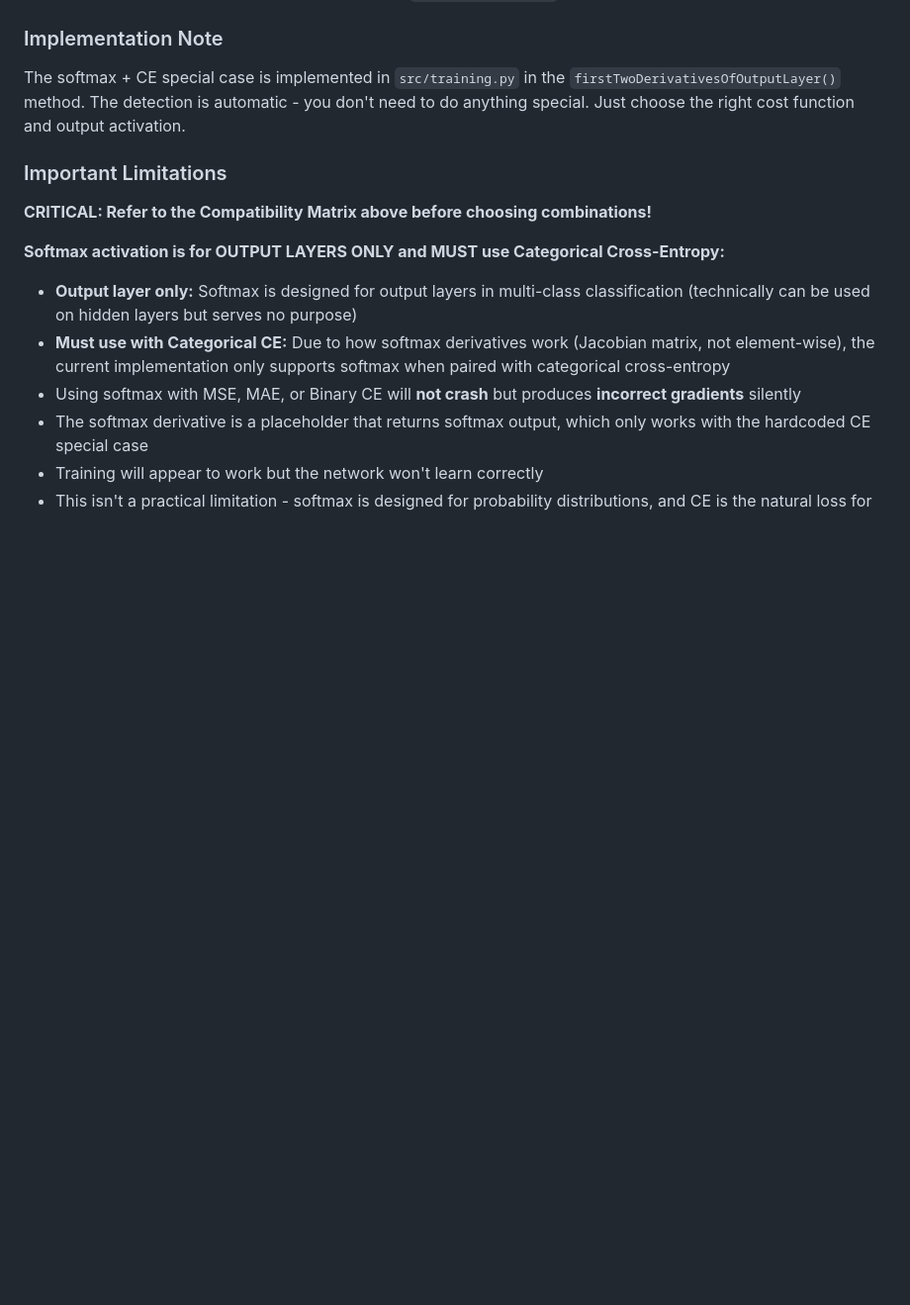
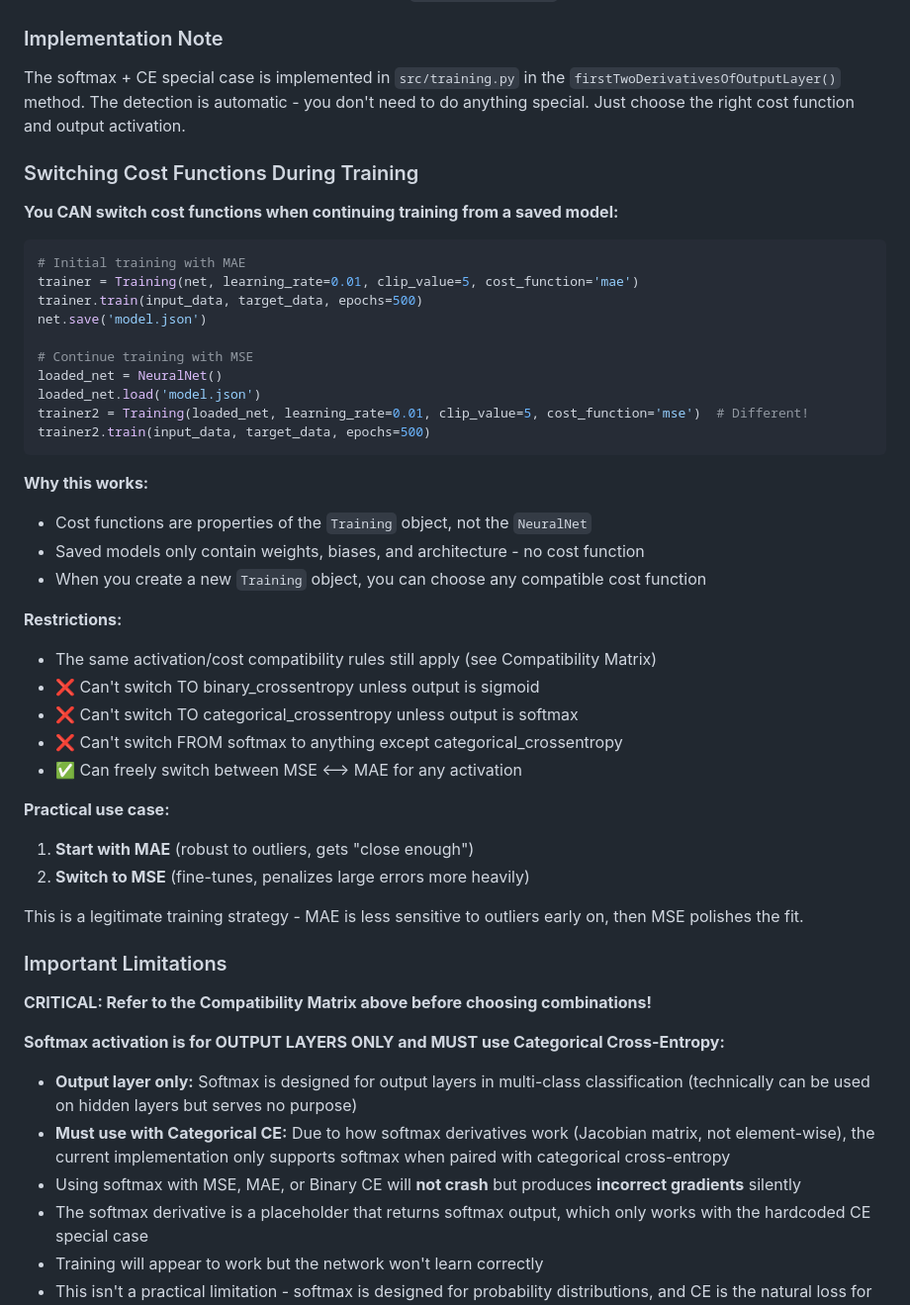
Before and after one commit to CustodianOfClouds/test2, a Markdown page: README.md, the part around the change. Shown at 99% size. Drawn GitHub-style; blank space fills up the shorter version.

Commit message:
Document cost function switching during continue training
Add section explaining that cost functions can be switched when continuing
training from saved models, since cost function is a Training object property
and not saved with the neural network weights/architecture.

Includes:
- Code example showing MAE → MSE switch
- Explanation of why it works (Training vs NeuralNet separation)
- Compatibility restrictions (same rules apply)
- Practical use case (MAE for robustness, then MSE for fine-tuning)

````diff
--- a/README.md
+++ b/README.md
@@ -686,6 +686,41 @@ This works correctly for element-wise activations like:
 ### Implementation Note
 The softmax + CE special case is implemented in `src/training.py` in the `firstTwoDerivativesOfOutputLayer()` method. The detection is automatic - you don't need to do anything special. Just choose the right cost function and output activation.
 
+### Switching Cost Functions During Training
+
+**You CAN switch cost functions when continuing training from a saved model:**
+
+```python
+# Initial training with MAE
+trainer = Training(net, learning_rate=0.01, clip_value=5, cost_function='mae')
+trainer.train(input_data, target_data, epochs=500)
+net.save('model.json')
+
+# Continue training with MSE
+loaded_net = NeuralNet()
+loaded_net.load('model.json')
+trainer2 = Training(loaded_net, learning_rate=0.01, clip_value=5, cost_function='mse')  # Different!
+trainer2.train(input_data, target_data, epochs=500)
+```
+
+**Why this works:**
+- Cost functions are properties of the `Training` object, not the `NeuralNet`
+- Saved models only contain weights, biases, and architecture - no cost function
+- When you create a new `Training` object, you can choose any compatible cost function
+
+**Restrictions:**
+- The same activation/cost compatibility rules still apply (see Compatibility Matrix)
+- ❌ Can't switch TO binary_crossentropy unless output is sigmoid
+- ❌ Can't switch TO categorical_crossentropy unless output is softmax
+- ❌ Can't switch FROM softmax to anything except categorical_crossentropy
+- ✅ Can freely switch between MSE ⟷ MAE for any activation
+
+**Practical use case:**
+1. **Start with MAE** (robust to outliers, gets "close enough")
+2. **Switch to MSE** (fine-tunes, penalizes large errors more heavily)
+
+This is a legitimate training strategy - MAE is less sensitive to outliers early on, then MSE polishes the fit.
+
 ### Important Limitations
 
 **CRITICAL: Refer to the Compatibility Matrix above before choosing combinations!**
````
